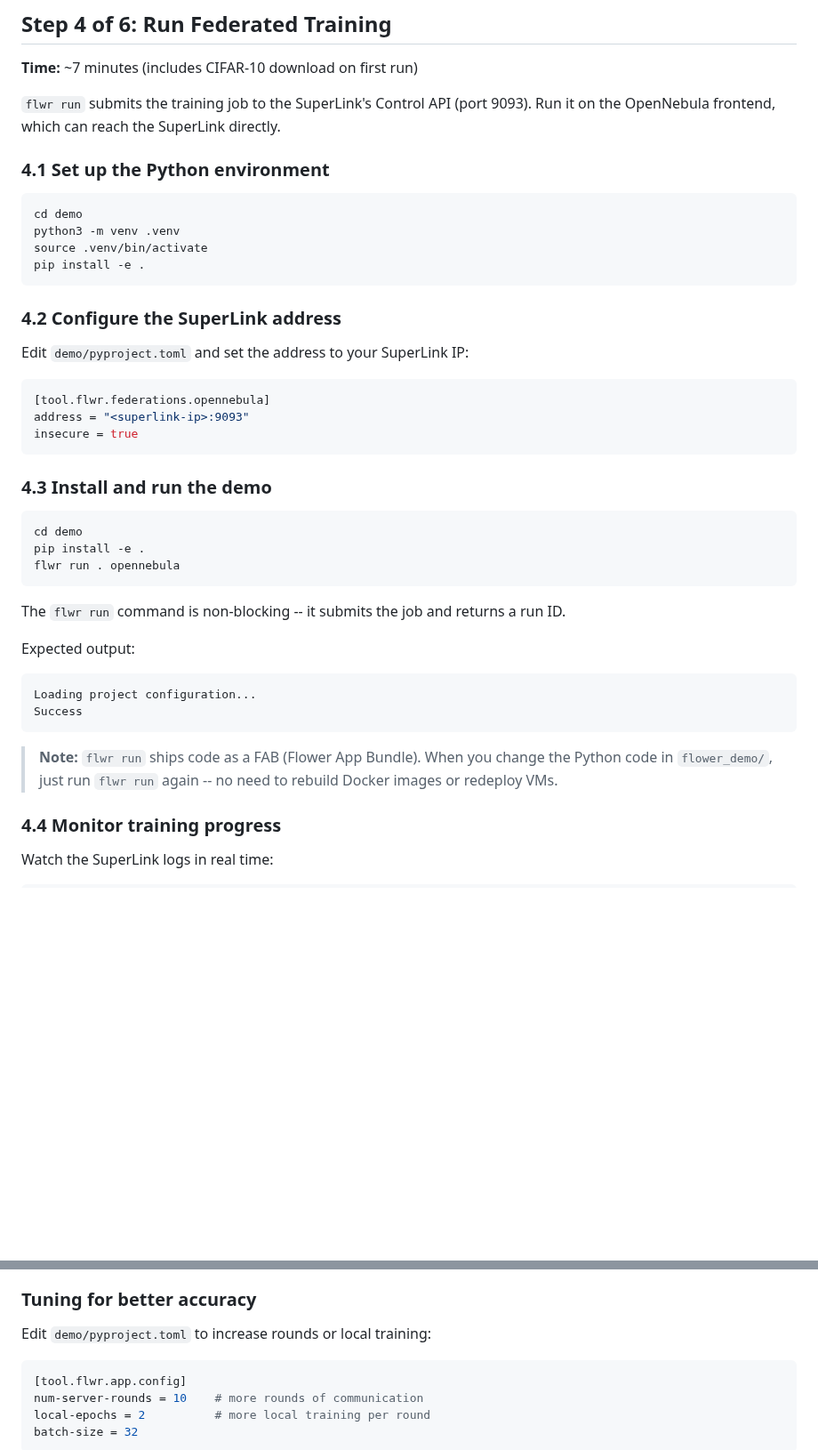
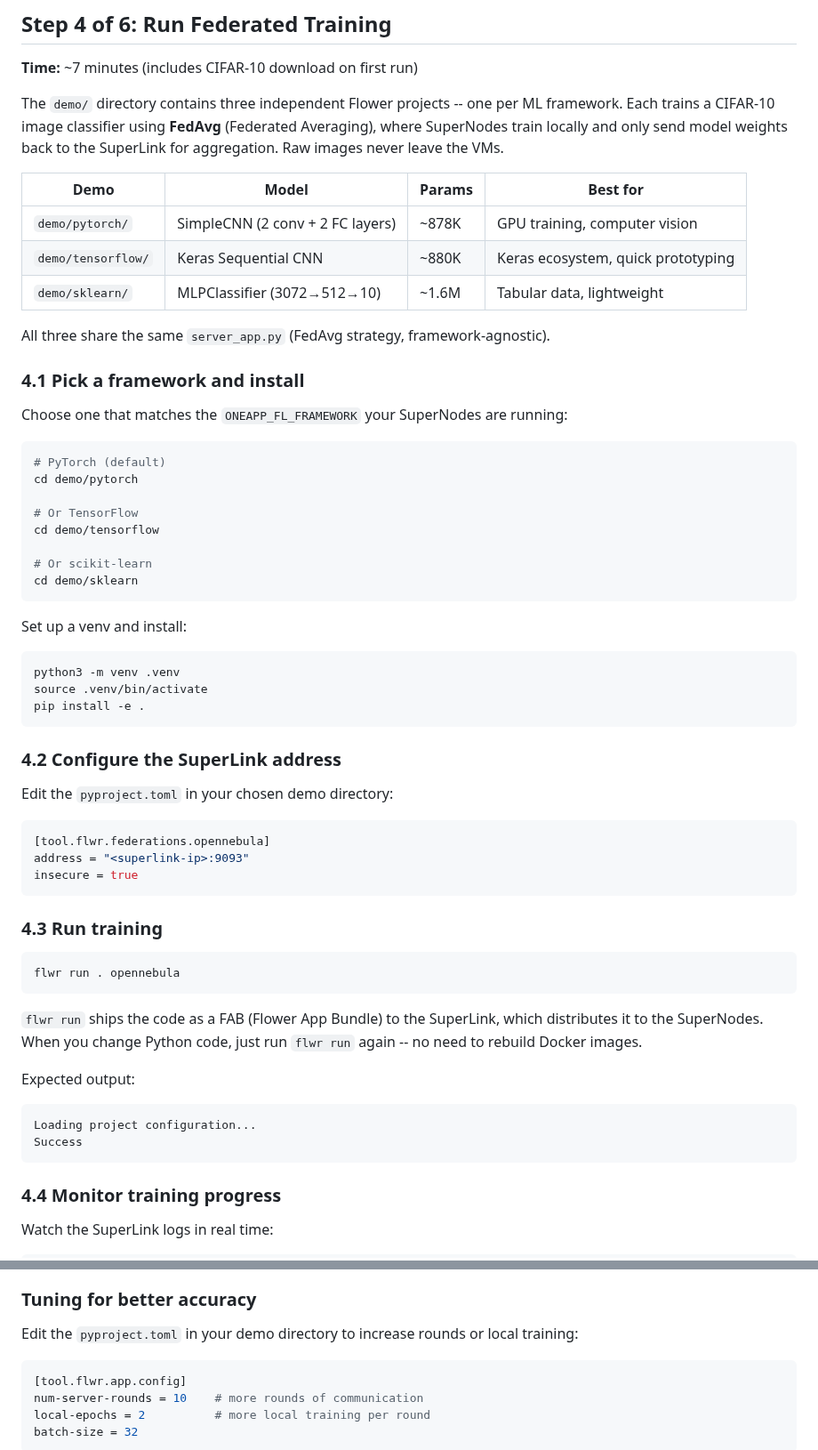
Before and after one commit to pablodelarco/flower-opennebula, a Markdown page: tutorial/QUICKSTART.md, 2 parts joined by grey strips. Shown at 89% size. GitHub-like rendering; blank space fills up the shorter version.

Commit message:
docs: update quickstart with multi-framework demo layout and simplified next steps
Step 4 now shows the three demo directories with a comparison table, explains
how to pick a framework matching the SuperNode config, and references FedAvg.
Simplified What's Next section with concise action items.

````diff
--- a/tutorial/QUICKSTART.md
+++ b/tutorial/QUICKSTART.md
@@ -384,12 +384,34 @@ INFO :      Starting insecure HTTP channel to 172.16.100.3:9092
 
 **Time:** ~7 minutes (includes CIFAR-10 download on first run)
 
-`flwr run` submits the training job to the SuperLink's Control API (port 9093). Run it on the OpenNebula frontend, which can reach the SuperLink directly.
+The `demo/` directory contains three independent Flower projects -- one per ML framework. Each trains a CIFAR-10 image classifier using **FedAvg** (Federated Averaging), where SuperNodes train locally and only send model weights back to the SuperLink for aggregation. Raw images never leave the VMs.
 
-### 4.1 Set up the Python environment
+| Demo | Model | Params | Best for |
+|------|-------|--------|----------|
+| `demo/pytorch/` | SimpleCNN (2 conv + 2 FC layers) | ~878K | GPU training, computer vision |
+| `demo/tensorflow/` | Keras Sequential CNN | ~880K | Keras ecosystem, quick prototyping |
+| `demo/sklearn/` | MLPClassifier (3072→512→10) | ~1.6M | Tabular data, lightweight |
+
+All three share the same `server_app.py` (FedAvg strategy, framework-agnostic).
+
+### 4.1 Pick a framework and install
+
+Choose one that matches the `ONEAPP_FL_FRAMEWORK` your SuperNodes are running:
 
 ```bash
-cd demo
+# PyTorch (default)
+cd demo/pytorch
+
+# Or TensorFlow
+cd demo/tensorflow
+
+# Or scikit-learn
+cd demo/sklearn
+```
+
+Set up a venv and install:
+
+```bash
 python3 -m venv .venv
 source .venv/bin/activate
 pip install -e .
@@ -397,7 +419,7 @@ pip install -e .
 
 ### 4.2 Configure the SuperLink address
 
-Edit `demo/pyproject.toml` and set the address to your SuperLink IP:
+Edit the `pyproject.toml` in your chosen demo directory:
 
 ```toml
 [tool.flwr.federations.opennebula]
@@ -405,15 +427,13 @@ address = "<superlink-ip>:9093"
 insecure = true
 ```
 
-### 4.3 Install and run the demo
+### 4.3 Run training
 
 ```bash
-cd demo
-pip install -e .
 flwr run . opennebula
 ```
 
-The `flwr run` command is non-blocking -- it submits the job and returns a run ID.
+`flwr run` ships the code as a FAB (Flower App Bundle) to the SuperLink, which distributes it to the SuperNodes. When you change Python code, just run `flwr run` again -- no need to rebuild Docker images.
 
 Expected output:
 
@@ -421,8 +441,6 @@ Expected output:
 Loading project configuration...
 Success
 ```
-
-> **Note:** `flwr run` ships code as a FAB (Flower App Bundle). When you change the Python code in `flower_demo/`, just run `flwr run` again -- no need to rebuild Docker images or redeploy VMs.
 
 ### 4.4 Monitor training progress
 
@@ -482,7 +500,7 @@ INFO :          round 3: 0.94
 
 ### Tuning for better accuracy
 
-Edit `demo/pyproject.toml` to increase rounds or local training:
+Edit the `pyproject.toml` in your demo directory to increase rounds or local training:
 
 ```toml
 [tool.flwr.app.config]
````
Also changed, not shown: other parts of tutorial/QUICKSTART.md (+6 -12 lines).
